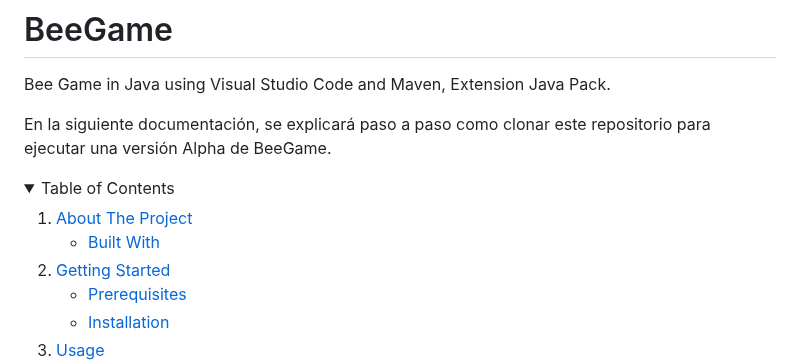
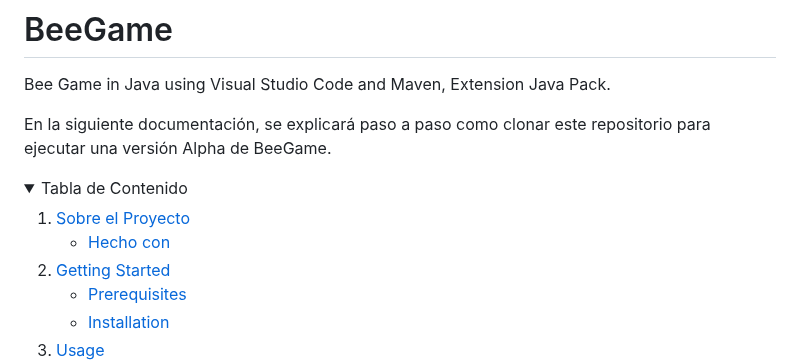
Before and after one commit to CruzAngell/BeeGame, a Markdown page: README.md, the part around the change. Drawn GitHub-style; folded sections open.

```diff
--- a/README.md
+++ b/README.md
@@ -5,12 +5,12 @@ En la siguiente documentación, se explicará paso a paso como clonar este repos
 
 <!-- TABLE OF CONTENTS -->
 <details>
-  <summary>Table of Contents</summary>
+  <summary>Tabla de Contenido</summary>
   <ol>
     <li>
-      <a href="#about-the-project">About The Project</a>
+      <a href="#about-the-project">Sobre el Proyecto</a>
       <ul>
-        <li><a href="#built-with">Built With</a></li>
+        <li><a href="#built-with">Hecho con</a></li>
       </ul>
     </li>
     <li>
```
